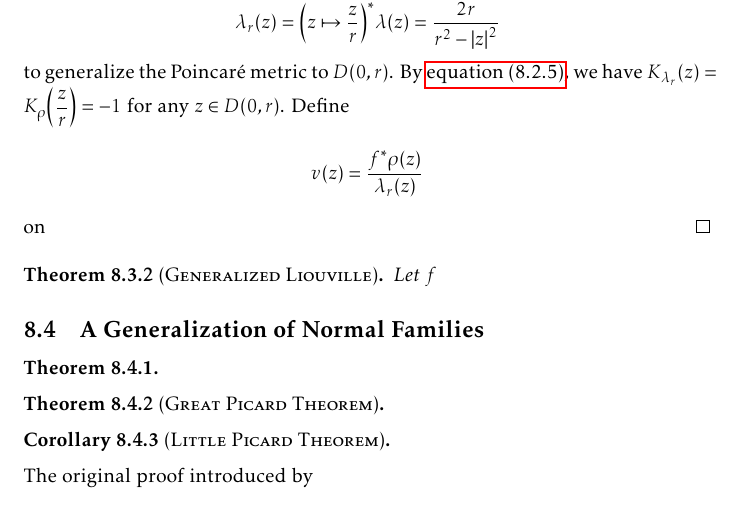
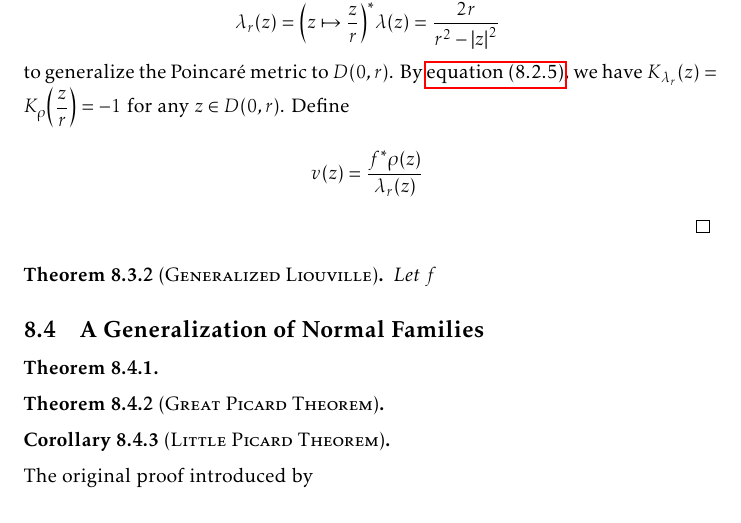
Before and after one commit to slipperking/complex-analysis-latex, a LaTeX document (main.tex): part of page 179 of 190, cut so that both start at the same text. Compiled offline with pdfLaTeX.

Commit message:
overleaf_to_git (Sat Sep 20 15:18:22 2025 -0700): update main.tex from r21790 to r21791

```diff
--- a/main.tex
+++ b/main.tex
@@ -4009,7 +4009,7 @@ The hyperbolic metric \(\lambda\) in \cref{eq:poincaremetricdefinition} does not
     where \(\lambda\) is the Poincaré metric, and equivalently, \[\dd{s}^2_{f^*\rho}\leq\dd{s}^2_\lambda,\] or that the metric \(\rho\) does not increase under the map \(f\).
 \end{theorem}
 \begin{proof}
-    Define \[\lambda_r(z)=\qty(z\mapsto\frac{z}{r})^*\lambda(z)=\frac{2r}{r^2-\abs{z}^2}\] to generalize the Poincaré metric to \(D(0,r)\). By \cref{eq:curvatureinvarianceunderholomorphicpullback}, we have \(K_{\lambda_r}(z)=K_\rho\qty(\frac{z}{r})=-1\) for any \(z\in D(0,r)\). Define \[v(z)=\frac{f^*\rho(z)}{\lambda_r(z)}\] on
+    Define \[\lambda_r(z)=\qty(z\mapsto\frac{z}{r})^*\lambda(z)=\frac{2r}{r^2-\abs{z}^2}\] to generalize the Poincaré metric to \(D(0,r)\). By \cref{eq:curvatureinvarianceunderholomorphicpullback}, we have \(K_{\lambda_r}(z)=K_\rho\qty(\frac{z}{r})=-1\) for any \(z\in D(0,r)\). Define \[v(z)=\frac{f^*\rho(z)}{\lambda_r(z)}\]
 \end{proof}
 \begin{theorem}[\textsc{Generalized Liouville}]
     Let \(f\)
```
